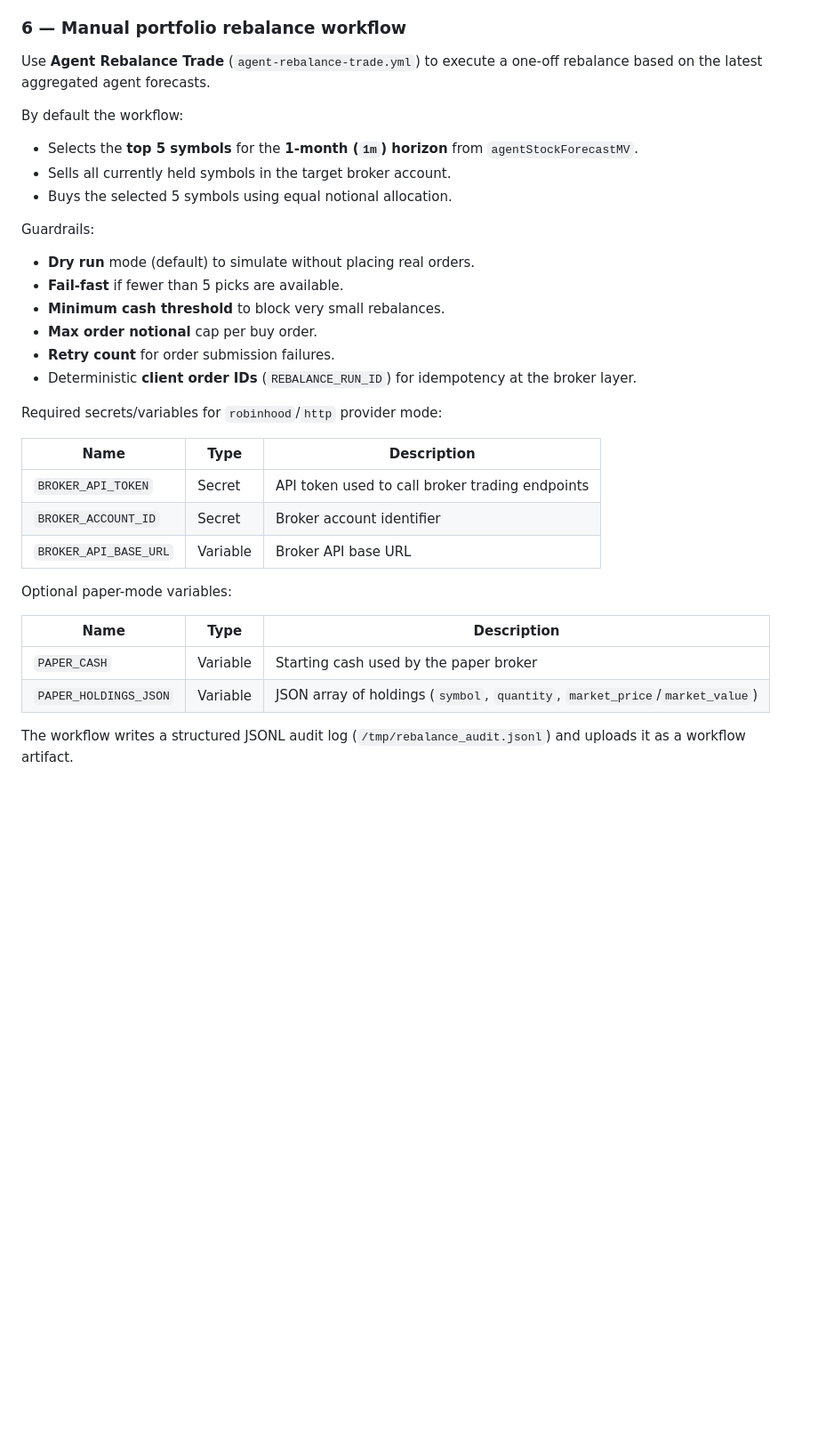
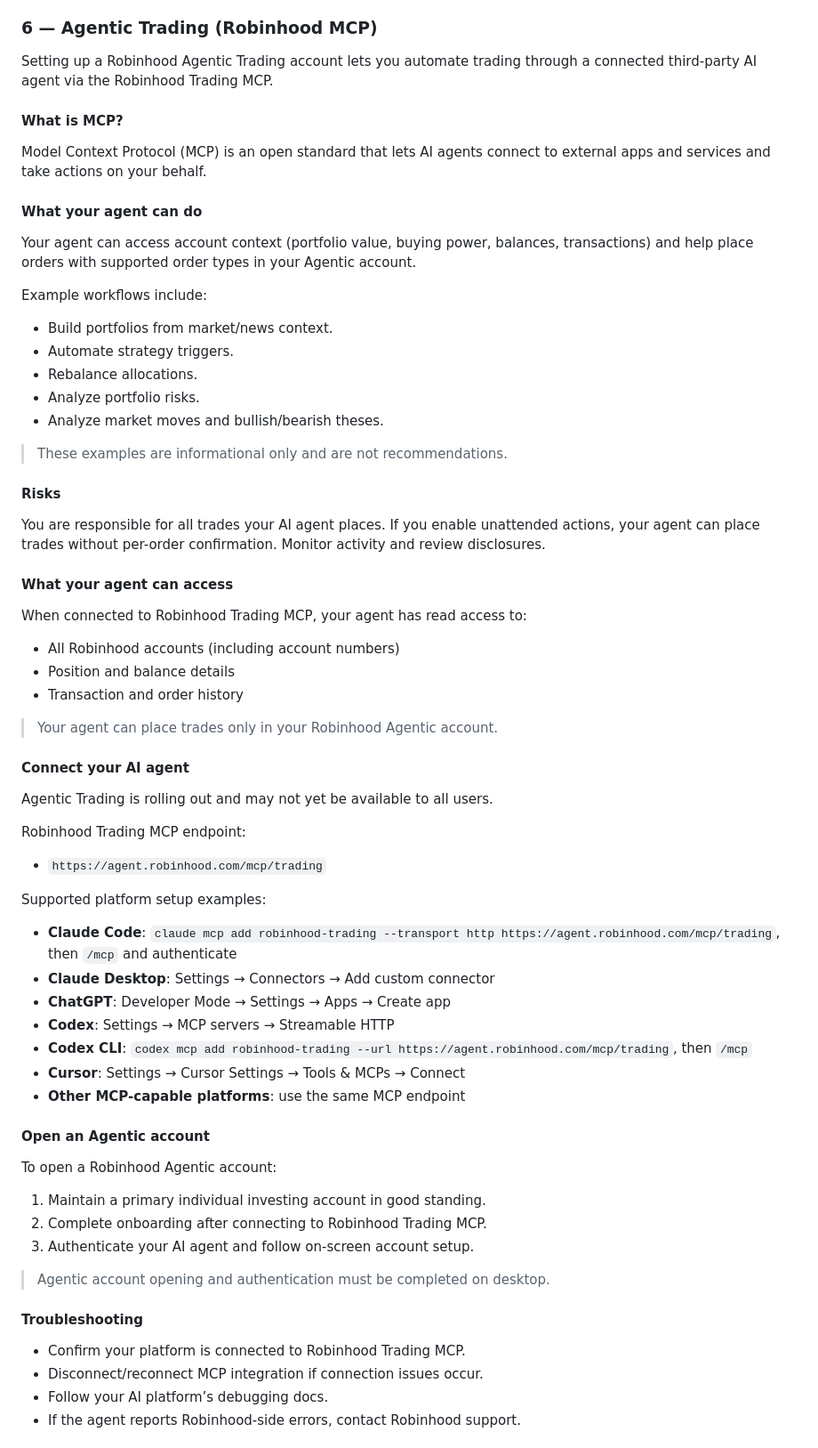
Before and after one commit to seanathanlee/stonks.ai, a Markdown page: README.md, the part around one of its changes. Shown at 89% size. Drawn GitHub-style; blank space fills up the shorter version.

Commit message:
Update README with Robinhood Agentic Trading MCP guidance

```diff
--- a/README.md
+++ b/README.md
@@ -301,36 +301,62 @@ Pushing to `main` triggers `deploy.yml`, which runs four sequential jobs:
 3. **Deploy Azure infrastructure** — applies the full Bicep template (idempotent), passing the real image URI so no placeholder image is ever deployed.
 4. **Deploy frontend** — injects the Container App URL into `frontend/index.html` and deploys it to the Azure Static Web App (served at skewthis.com).
 
-### 6 — Manual portfolio rebalance workflow
+### 6 — Agentic Trading (Robinhood MCP)
 
-Use **Agent Rebalance Trade** (`agent-rebalance-trade.yml`) to execute a one-off rebalance based on the latest aggregated agent forecasts.
+Setting up a Robinhood Agentic Trading account lets you automate trading through a connected third-party AI agent via the Robinhood Trading MCP.
 
-By default the workflow:
-- Selects the **top 5 symbols** for the **1-month (`1m`) horizon** from `agentStockForecastMV`.
-- Sells all currently held symbols in the target broker account.
-- Buys the selected 5 symbols using equal notional allocation.
+#### What is MCP?
+Model Context Protocol (MCP) is an open standard that lets AI agents connect to external apps and services and take actions on your behalf.
 
-Guardrails:
-- **Dry run** mode (default) to simulate without placing real orders.
-- **Fail-fast** if fewer than 5 picks are available.
-- **Minimum cash threshold** to block very small rebalances.
-- **Max order notional** cap per buy order.
-- **Retry count** for order submission failures.
-- Deterministic **client order IDs** (`REBALANCE_RUN_ID`) for idempotency at the broker layer.
+#### What your agent can do
+Your agent can access account context (portfolio value, buying power, balances, transactions) and help place orders with supported order types in your Agentic account.
 
-Required secrets/variables for `robinhood`/`http` provider mode:
+Example workflows include:
+- Build portfolios from market/news context.
+- Automate strategy triggers.
+- Rebalance allocations.
+- Analyze portfolio risks.
+- Analyze market moves and bullish/bearish theses.
 
-| Name | Type | Description |
-|------|------|-------------|
-| `BROKER_API_TOKEN` | Secret | API token used to call broker trading endpoints |
-| `BROKER_ACCOUNT_ID` | Secret | Broker account identifier |
-| `BROKER_API_BASE_URL` | Variable | Broker API base URL |
+> These examples are informational only and are not recommendations.
 
-Optional paper-mode variables:
+#### Risks
+You are responsible for all trades your AI agent places. If you enable unattended actions, your agent can place trades without per-order confirmation. Monitor activity and review disclosures.
 
-| Name | Type | Description |
-|------|------|-------------|
-| `PAPER_CASH` | Variable | Starting cash used by the paper broker |
-| `PAPER_HOLDINGS_JSON` | Variable | JSON array of holdings (`symbol`, `quantity`, `market_price`/`market_value`) |
+#### What your agent can access
+When connected to Robinhood Trading MCP, your agent has read access to:
+- All Robinhood accounts (including account numbers)
+- Position and balance details
+- Transaction and order history
 
-The workflow writes a structured JSONL audit log (`/tmp/rebalance_audit.jsonl`) and uploads it as a workflow artifact.
+> Your agent can place trades only in your Robinhood Agentic account.
+
+#### Connect your AI agent
+Agentic Trading is rolling out and may not yet be available to all users.
+
+Robinhood Trading MCP endpoint:
+- `https://agent.robinhood.com/mcp/trading`
+
+Supported platform setup examples:
+- **Claude Code**: `claude mcp add robinhood-trading --transport http https://agent.robinhood.com/mcp/trading`, then `/mcp` and authenticate
+- **Claude Desktop**: Settings → Connectors → Add custom connector
+- **ChatGPT**: Developer Mode → Settings → Apps → Create app
+- **Codex**: Settings → MCP servers → Streamable HTTP
+- **Codex CLI**: `codex mcp add robinhood-trading --url https://agent.robinhood.com/mcp/trading`, then `/mcp`
+- **Cursor**: Settings → Cursor Settings → Tools & MCPs → Connect
+- **Other MCP-capable platforms**: use the same MCP endpoint
+
+#### Open an Agentic account
+To open a Robinhood Agentic account:
+1. Maintain a primary individual investing account in good standing.
+2. Complete onboarding after connecting to Robinhood Trading MCP.
+3. Authenticate your AI agent and follow on-screen account setup.
+
+> Agentic account opening and authentication must be completed on desktop.
+
+#### Troubleshooting
+- Confirm your platform is connected to Robinhood Trading MCP.
+- Disconnect/reconnect MCP integration if connection issues occur.
+- Follow your AI platform’s debugging docs.
+- If the agent reports Robinhood-side errors, contact Robinhood support.
+
```
Also changed, not shown: other parts of README.md (+8 -0 lines).
